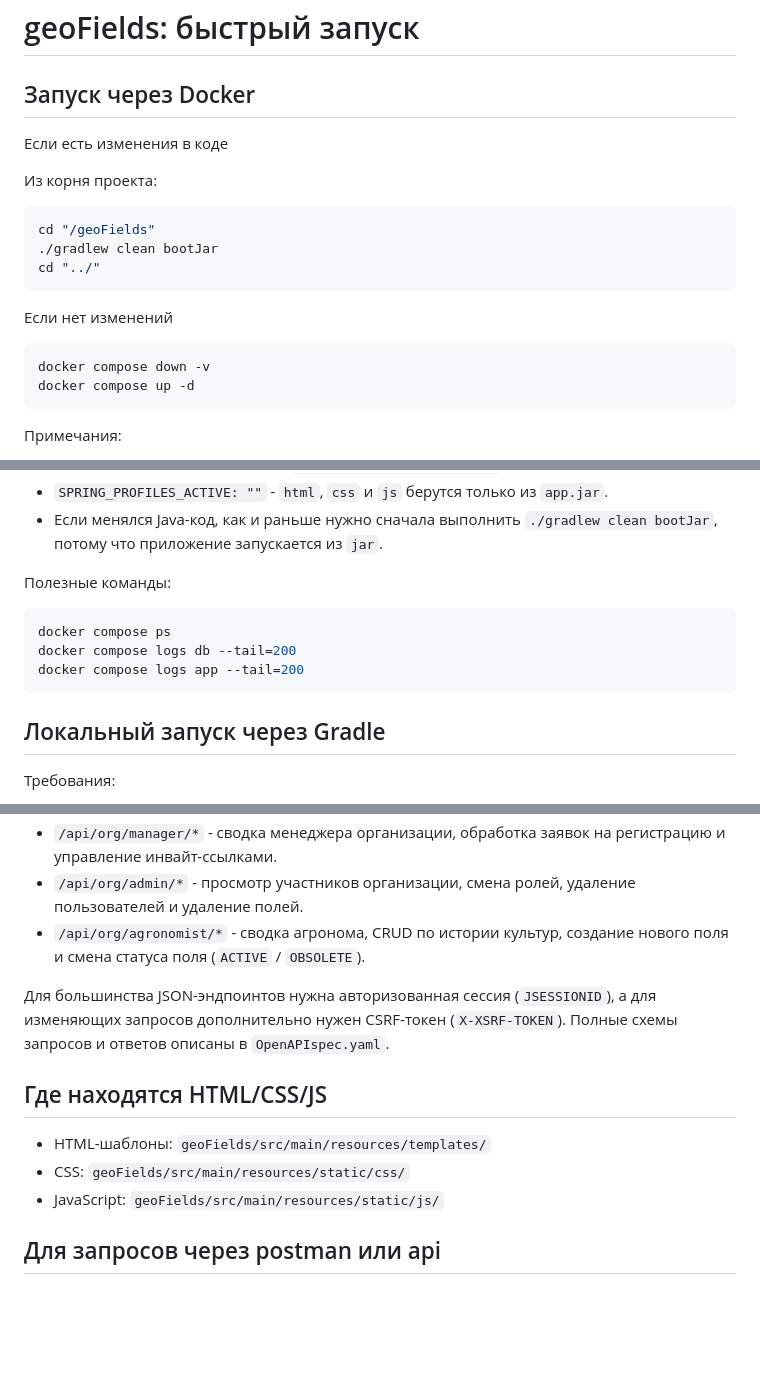
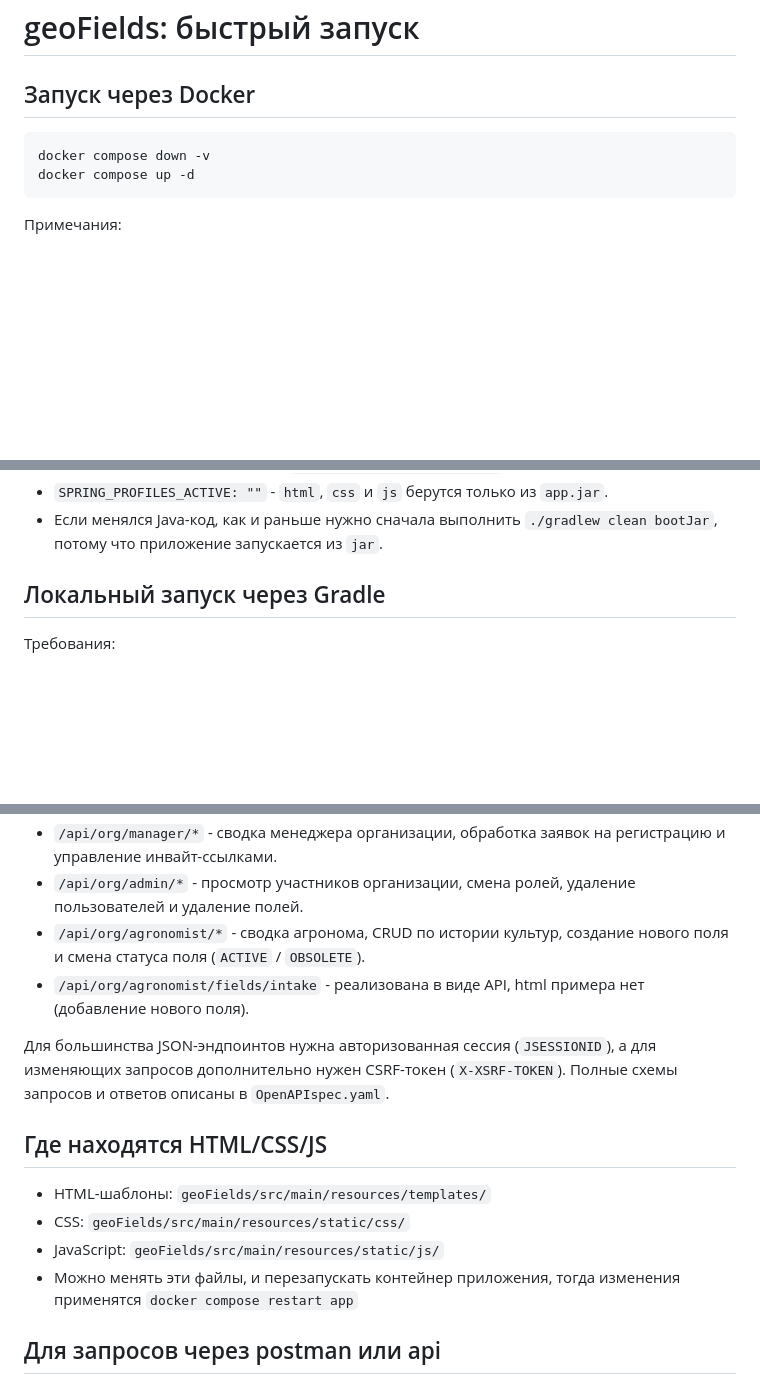
Before and after one commit to DyrShLucK/geoFields, a Markdown page: README.md, 3 parts joined by grey strips. Drawn GitHub-style; blank space fills up the shorter version.

````diff
--- a/README.md
+++ b/README.md
@@ -1,21 +1,12 @@
 # geoFields: быстрый запуск
 
 ## Запуск через Docker
-Если есть изменения в коде
-
-Из корня проекта:
-
-```bash
-cd "/geoFields"
-./gradlew clean bootJar
-cd "../"
-```
-Если нет изменений
 
 ```
 docker compose down -v
 docker compose up -d
 ```
+
 
 Примечания:
 - `docker compose down -v` удаляет volume БД и при следующем старте заново импортирует бэкап.
@@ -25,14 +16,6 @@ docker compose up -d
 - `SPRING_PROFILES_ACTIVE: live-ui` - `html`, `css` и `js` берутся из `geoFields/src/main/resources/templates` и `geoFields/src/main/resources/static`, изменения применяются после `docker compose restart app`.
 - `SPRING_PROFILES_ACTIVE: ""` - `html`, `css` и `js` берутся только из `app.jar`.
 - Если менялся Java-код, как и раньше нужно сначала выполнить `./gradlew clean bootJar`, потому что приложение запускается из `jar`.
-
-Полезные команды:
-
-```bash
-docker compose ps
-docker compose logs db --tail=200
-docker compose logs app --tail=200
-```
 
 ## Локальный запуск через Gradle
 
@@ -75,6 +58,7 @@ cd "./geoFields"
 - `/api/org/manager/*` - сводка менеджера организации, обработка заявок на регистрацию и управление инвайт-ссылками.
 - `/api/org/admin/*` - просмотр участников организации, смена ролей, удаление пользователей и удаление полей.
 - `/api/org/agronomist/*` - сводка агронома, CRUD по истории культур, создание нового поля и смена статуса поля (`ACTIVE` / `OBSOLETE`).
+- `/api/org/agronomist/fields/intake` - реализована в виде API, html примера нет (добавление нового поля).
 
 Для большинства JSON-эндпоинтов нужна авторизованная сессия (`JSESSIONID`), а для изменяющих запросов дополнительно нужен CSRF-токен (`X-XSRF-TOKEN`). Полные схемы запросов и ответов описаны в `OpenAPIspec.yaml`.
 
@@ -83,6 +67,7 @@ cd "./geoFields"
 - HTML-шаблоны: `geoFields/src/main/resources/templates/`
 - CSS: `geoFields/src/main/resources/static/css/`
 - JavaScript: `geoFields/src/main/resources/static/js/`
+- Можно менять эти файлы, и перезапускать контейнер приложения, тогда изменения применятся ```docker compose restart app```
 
 ## Для запросов через postman или api
 
````
